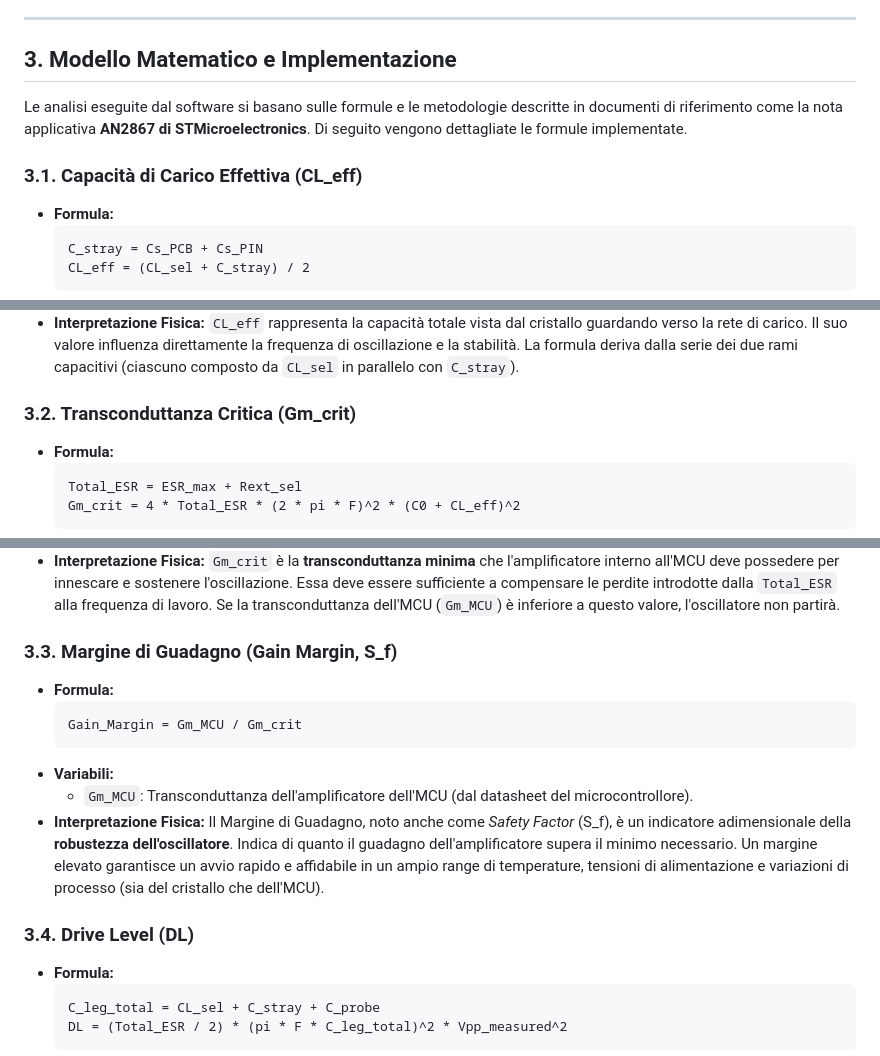
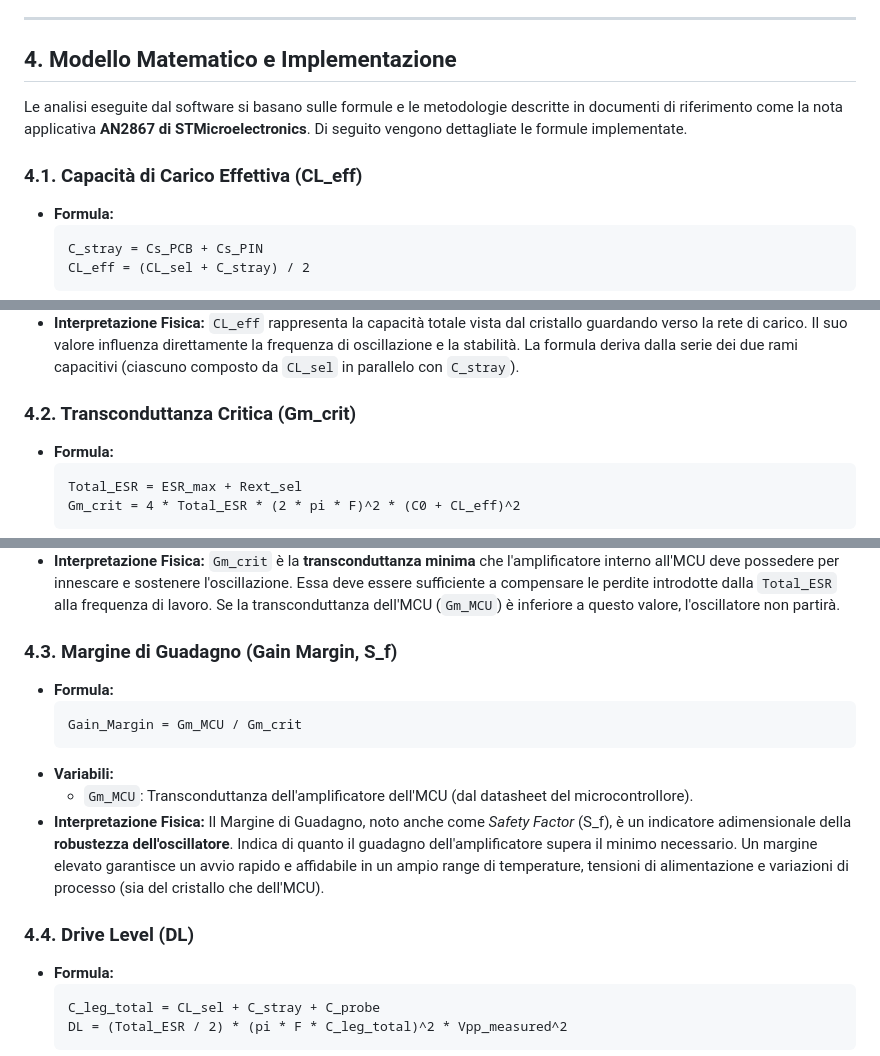
Before and after one commit to samuelorenz/Crystal-Calculator, a Markdown page: README.md, 3 parts joined by grey strips. Drawn GitHub-style.

````diff
--- a/README.md
+++ b/README.md
@@ -21,11 +52,11 @@ L'applicazione si focalizza sulla validazione di oscillatori a cristallo basati
 
 ---
 
-## 3. Modello Matematico e Implementazione
+## 4. Modello Matematico e Implementazione
 
 Le analisi eseguite dal software si basano sulle formule e le metodologie descritte in documenti di riferimento come la nota applicativa **AN2867 di STMicroelectronics**. Di seguito vengono dettagliate le formule implementate.
 
-### 3.1. Capacità di Carico Effettiva (CL_eff)
+### 4.1. Capacità di Carico Effettiva (CL_eff)
 
 - **Formula:**
   ```
@@ -39,7 +70,7 @@ Le analisi eseguite dal software si basano sulle formule e le metodologie descri
   - `C_stray`: Capacità parassita totale su un singolo ramo dell'oscillatore.
 - **Interpretazione Fisica:** `CL_eff` rappresenta la capacità totale vista dal cristallo guardando verso la rete di carico. Il suo valore influenza direttamente la frequenza di oscillazione e la stabilità. La formula deriva dalla serie dei due rami capacitivi (ciascuno composto da `CL_sel` in parallelo con `C_stray`).
 
-### 3.2. Transconduttanza Critica (Gm_crit)
+### 4.2. Transconduttanza Critica (Gm_crit)
 
 - **Formula:**
   ```
@@ -53,7 +84,7 @@ Le analisi eseguite dal software si basano sulle formule e le metodologie descri
   - `C0`: Capacità di shunt del cristallo (dal datasheet).
 - **Interpretazione Fisica:** `Gm_crit` è la **transconduttanza minima** che l'amplificatore interno all'MCU deve possedere per innescare e sostenere l'oscillazione. Essa deve essere sufficiente a compensare le perdite introdotte dalla `Total_ESR` alla frequenza di lavoro. Se la transconduttanza dell'MCU (`Gm_MCU`) è inferiore a questo valore, l'oscillatore non partirà.
 
-### 3.3. Margine di Guadagno (Gain Margin, S_f)
+### 4.3. Margine di Guadagno (Gain Margin, S_f)
 
 - **Formula:**
   ```
@@ -63,7 +94,7 @@ Le analisi eseguite dal software si basano sulle formule e le metodologie descri
   - `Gm_MCU`: Transconduttanza dell'amplificatore dell'MCU (dal datasheet del microcontrollore).
 - **Interpretazione Fisica:** Il Margine di Guadagno, noto anche come *Safety Factor* (S_f), è un indicatore adimensionale della **robustezza dell'oscillatore**. Indica di quanto il guadagno dell'amplificatore supera il minimo necessario. Un margine elevato garantisce un avvio rapido e affidabile in un ampio range di temperature, tensioni di alimentazione e variazioni di processo (sia del cristallo che dell'MCU).
 
-### 3.4. Drive Level (DL)
+### 4.4. Drive Level (DL)
 
 - **Formula:**
   ```
````
Also changed, not shown: other parts of README.md (+38 -7 lines).
